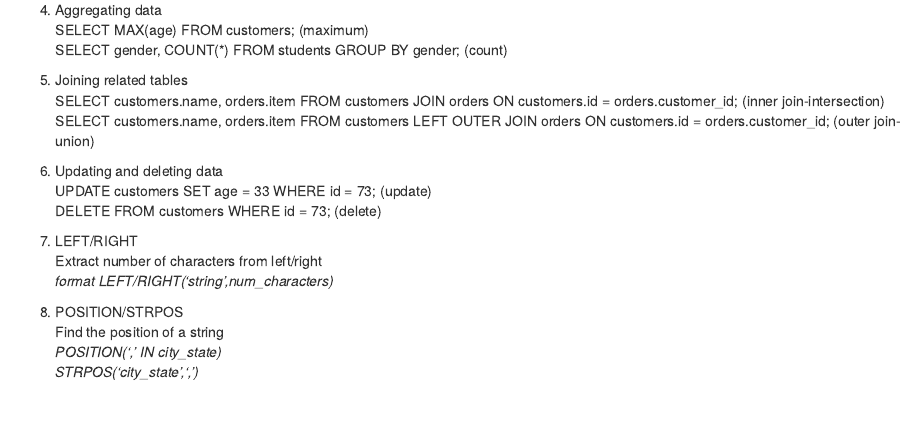
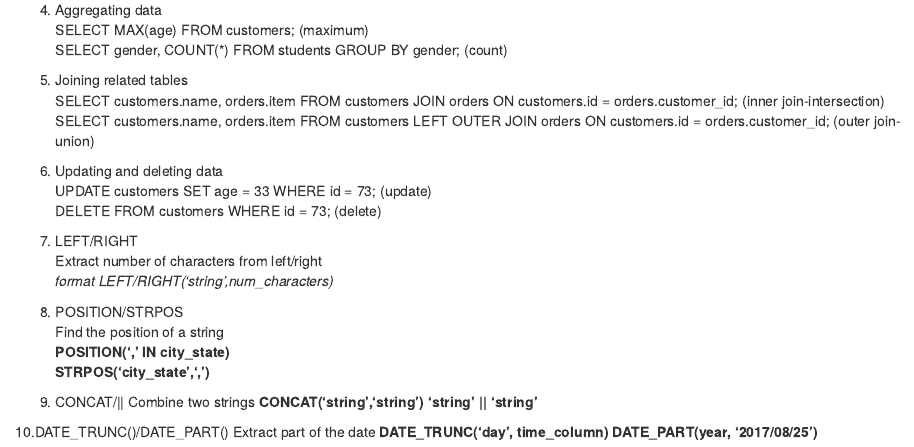
Before and after one commit to kennchin/SQL, an R Markdown document (FUNCTIONS.RMD): the page in a window 1100 px wide, from 310 px down. Rendered offline with R 4.5, knitr and Pandoc, with nearby package versions.

Commit message:
Update FUNCTIONS.RMD

```diff
--- a/FUNCTIONS.RMD
+++ b/FUNCTIONS.RMD
@@ -33,7 +33,15 @@
 
 8. POSITION/STRPOS
    Find the position of a string
-   *POSITION(',' IN city_state)*
-   *STRPOS('city_state',',')*
+   **POSITION(',' IN city_state)**
+   **STRPOS('city_state',',')**
 
-9.
+9. CONCAT/||
+   Combine two strings
+   **CONCAT('string','string')**
+   **'string' || 'string'**
+
+10.DATE_TRUNC()/DATE_PART()
+   Extract part of the date
+   **DATE_TRUNC(‘day’, time_column)**
+   **DATE_PART(year, '2017/08/25')**
```
